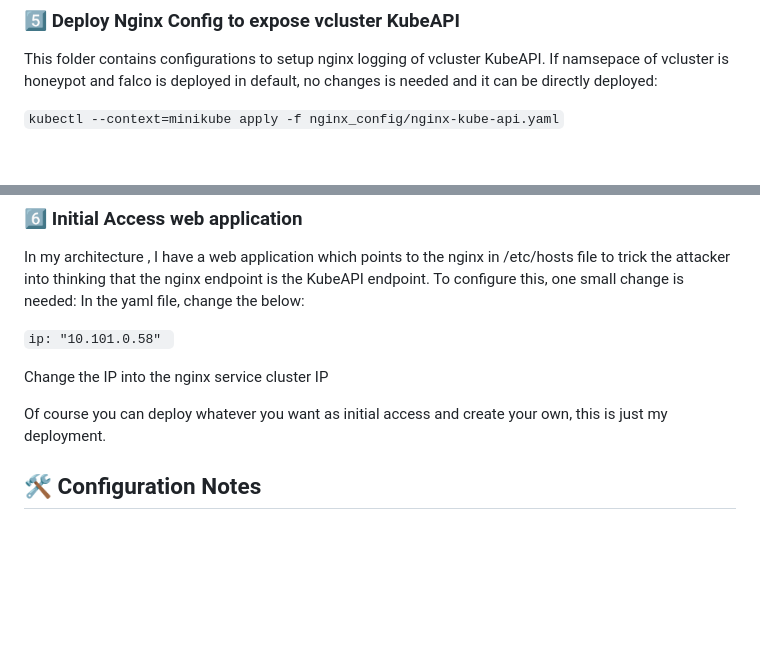
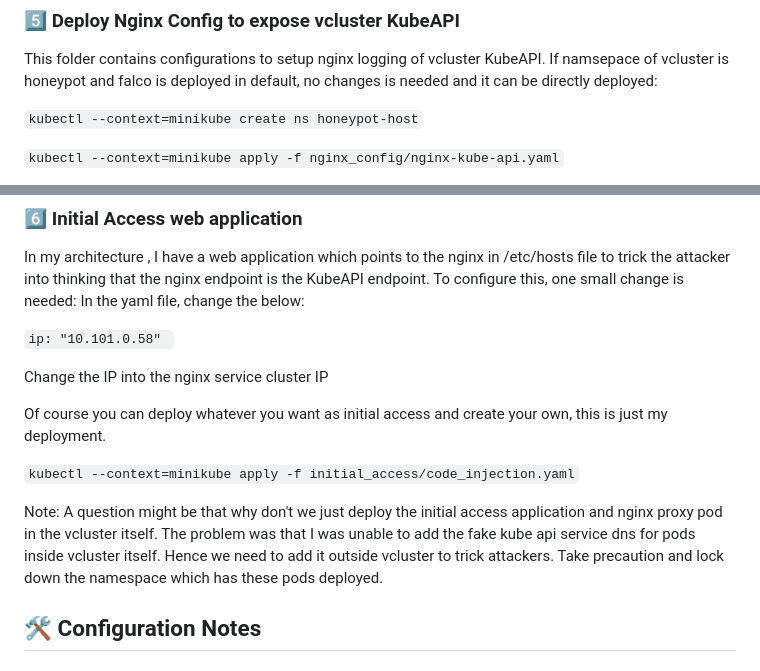
Before and after one commit to arnavtripathy/honeycluster, a Markdown page: README.md, 2 parts joined by grey strips. Drawn GitHub-style; blank space fills up the shorter version.

Commit message:
Revise Nginx deployment instructions in README
Updated README with deployment instructions for Nginx and vcluster configurations.

```diff
--- a/README.md
+++ b/README.md
@@ -92,6 +92,8 @@ Falco, Falcosidekick and it's UI is deployed in default namespace. You can view
 
 This folder contains configurations to setup nginx logging of vcluster KubeAPI. If namsepace of vcluster is honeypot and falco is deployed in default, no changes is needed and it can be directly deployed:
 
+`kubectl --context=minikube create ns honeypot-host`
+
 `kubectl --context=minikube apply -f nginx_config/nginx-kube-api.yaml`
 
 If not, please make changes accordingly , the image used is not nginx, rather a custom image pointing to my registry, you can create a custom image, build and deploy accordingly. You can also regenerate the certificates accordingly.
@@ -105,6 +107,11 @@ In my architecture , I have a web application which points to the nginx in /etc/
 Change the IP into the nginx service cluster IP
 
 Of course you can deploy whatever you want as initial access and create your own, this is just my deployment.
+
+
+`kubectl --context=minikube apply -f initial_access/code_injection.yaml`
+
+Note: A question might be that why don't we just deploy the initial access application and nginx proxy pod in the vcluster itself. The problem was that I was unable to add the fake kube api service dns for pods inside vcluster itself. Hence we need to add it outside vcluster to trick attackers. Take precaution and lock down the namespace which has these pods deployed.
 
 ## 🛠 Configuration Notes
 
```
